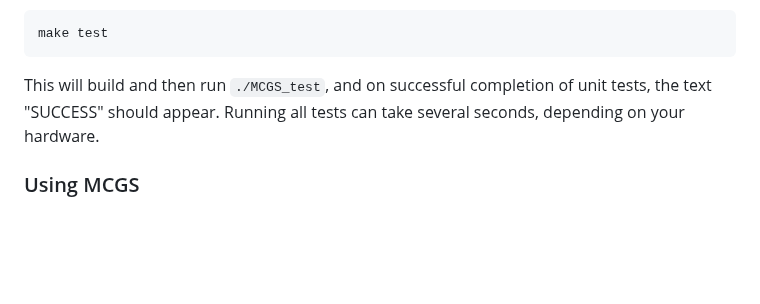
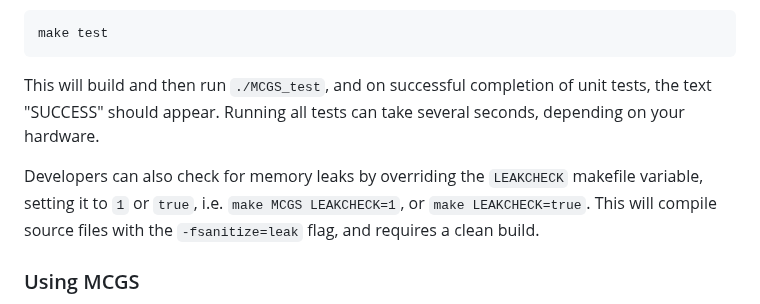
Before and after one commit to ualberta-mueller-group/MCGS, a Markdown page: README.md, the part around the change. GitHub-like rendering; blank space fills up the shorter version.

````diff
--- a/README.md
+++ b/README.md
@@ -34,6 +34,8 @@ To run all unit tests, run:
 make test
 ```
 This will build and then run `./MCGS_test`, and on successful completion of unit tests, the text "SUCCESS" should appear. Running all tests can take several seconds, depending on your hardware.
+
+Developers can also check for memory leaks by overriding the `LEAKCHECK` makefile variable, setting it to `1` or `true`, i.e. `make MCGS LEAKCHECK=1`, or `make LEAKCHECK=true`. This will compile source files with the `-fsanitize=leak` flag, and requires a clean build.
 
 ### Using MCGS
 `MCGS` can read input from a file, or as a quoted command line argument, or interactively from the command line via stdin. The example below solves a linear clobber game `XOXOXO` twice, once with black playing first, and once with white playing first:
````
Also changed, not shown: docs/development-notes.md (+79 -46 lines).
